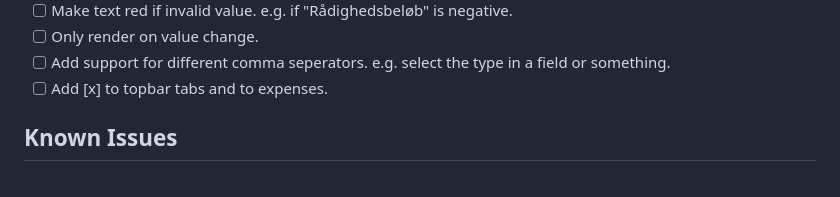
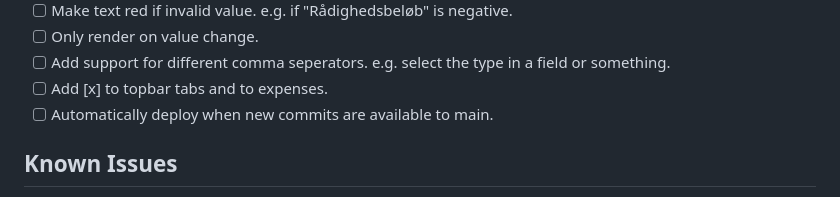
Before and after one commit to fjodborg/finhouse, a Markdown page: README.md, the part around the change. Drawn GitHub-style.

```diff
--- a/README.md
+++ b/README.md
@@ -62,6 +62,7 @@ You can optionally specify the target for the binary, that way it speeds up the
 - [ ] Only render on value change.
 - [ ] Add support for different comma seperators. e.g. select the type in a field or something.
 - [ ] Add [x] to topbar tabs and to expenses.
+- [ ] Automatically deploy when new commits are available to main.
 
 ## Known Issues
 
```
